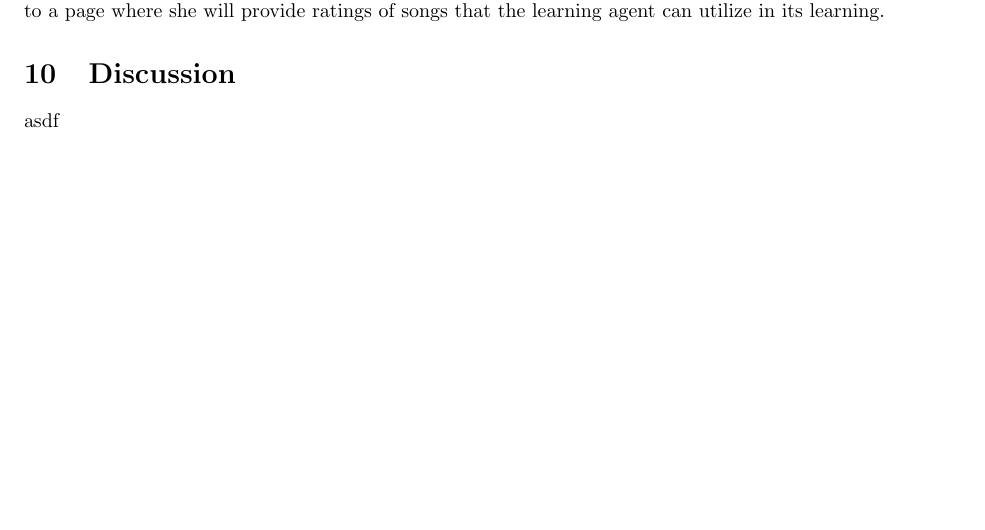
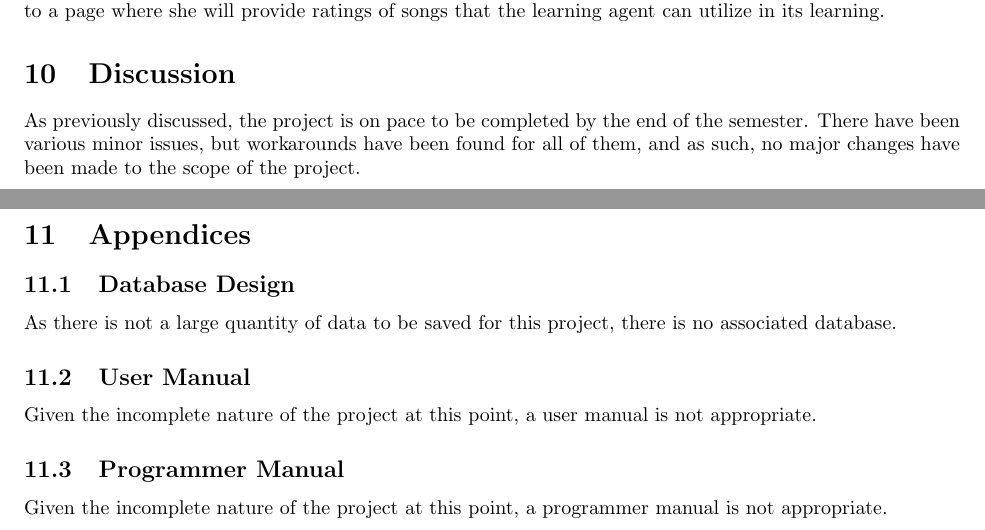
Before and after one commit to sfleckenstein/AutomaticMusicGenerator, a LaTeX document (doc/ProgressReport1/ProgressReport1.tex): part of page 9 of 9 before the commit and two parts of pages 9 and 10 of 11 after it, the two joined at a grey line, cut so that both start at the same text, the shorter picture padded with empty space. Compiled offline with pdfLaTeX.

Commit message:
Should be good to go

```diff
--- a/doc/ProgressReport1/ProgressReport1.tex
+++ b/doc/ProgressReport1/ProgressReport1.tex
@@ -6,8 +6,9 @@
 \usepackage{url}
 \usepackage{hyperref}
 \usepackage{float}
+\usepackage[final]{pdfpages}
 
-\pagenumbering{gobble}
+%\pagenumbering{gobble}
 
 \hypersetup{
 	colorlinks=true,
@@ -239,7 +240,24 @@ signature from the user and passes those parameters to the Echo Nest interface.
 to a page where she will provide ratings of songs that the learning agent can utilize in its learning.
 
 \section{Discussion}
-asdf
+As previously discussed, the project is on pace to be completed by the end of the semester. There
+have been various minor issues, but workarounds have been found for all of them, and as such, no
+major changes have been made to the scope of the project.
+
+\newpage
+
+\section{Appendices}
+\subsection{Database Design}
+As there is not a large quantity of data to be saved for this project, there is no associated
+database.
+
+\subsection{User Manual}
+Given the incomplete nature of the project at this point, a user manual is not appropriate.
+
+\subsection{Programmer Manual}
+Given the incomplete nature of the project at this point, a programmer manual is not appropriate.
+
+\newpage
 
 \bibliography{References}
 \bibliographystyle{plain}
```
Also changed, not shown: doc/ProgressReport1/ProgressReport1.tex (14 more changed lines).
